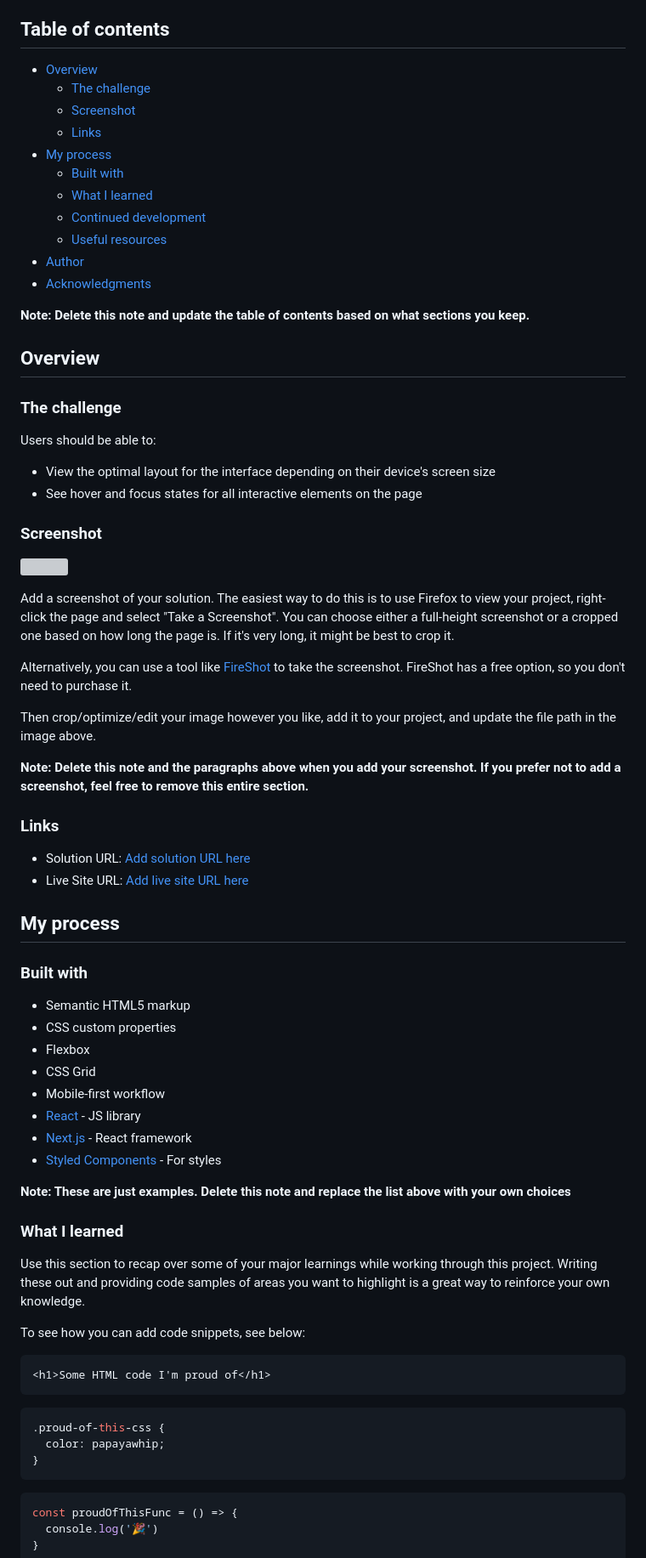
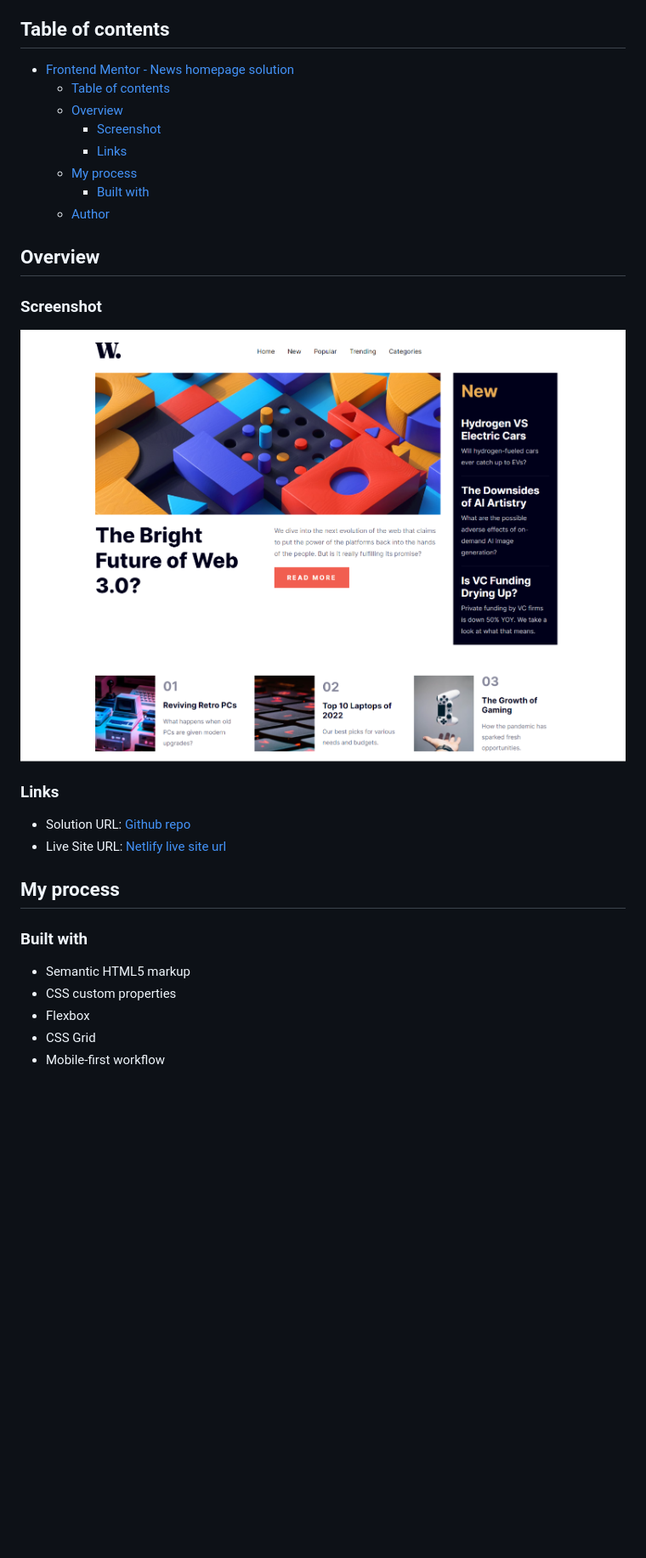
Before and after one commit to itsmemohit/fm-news-homepage, a Markdown page: README-template.md, the part around the change printed below. Shown: that part at 85% size. Drawn GitHub-style; pictures changed too: assets/images/screenshot.png (added); blank space fills up the shorter version; grey boxes are pictures that could not be loaded.

Commit message:
added links

````diff
--- a/README-template.md
+++ b/README-template.md
@@ -3,46 +3,25 @@
 This is a solution to the [News homepage challenge on Frontend Mentor](https://www.frontendmentor.io/challenges/news-homepage-H6SWTa1MFl). Frontend Mentor challenges help you improve your coding skills by building realistic projects.
 
 ## Table of contents
-
-- [Overview](#overview)
-  - [The challenge](#the-challenge)
-  - [Screenshot](#screenshot)
-  - [Links](#links)
-- [My process](#my-process)
-  - [Built with](#built-with)
-  - [What I learned](#what-i-learned)
-  - [Continued development](#continued-development)
-  - [Useful resources](#useful-resources)
-- [Author](#author)
-- [Acknowledgments](#acknowledgments)
-
-**Note: Delete this note and update the table of contents based on what sections you keep.**
+- [Frontend Mentor - News homepage solution](#frontend-mentor---news-homepage-solution)
+  - [Table of contents](#table-of-contents)
+  - [Overview](#overview)
+    - [Screenshot](#screenshot)
+    - [Links](#links)
+  - [My process](#my-process)
+    - [Built with](#built-with)
+  - [Author](#author)
 
 ## Overview
 
-### The challenge
-
-Users should be able to:
-
-- View the optimal layout for the interface depending on their device's screen size
-- See hover and focus states for all interactive elements on the page
-
 ### Screenshot
 
-![](./screenshot.jpg)
-
-Add a screenshot of your solution. The easiest way to do this is to use Firefox to view your project, right-click the page and select "Take a Screenshot". You can choose either a full-height screenshot or a cropped one based on how long the page is. If it's very long, it might be best to crop it.
-
-Alternatively, you can use a tool like [FireShot](https://getfireshot.com/) to take the screenshot. FireShot has a free option, so you don't need to purchase it.
-
-Then crop/optimize/edit your image however you like, add it to your project, and update the file path in the image above.
-
-**Note: Delete this note and the paragraphs above when you add your screenshot. If you prefer not to add a screenshot, feel free to remove this entire section.**
+![](./assets/images/screenshot.png)
 
 ### Links
 
-- Solution URL: [Add solution URL here](https://your-solution-url.com)
-- Live Site URL: [Add live site URL here](https://your-live-site-url.com)
+- Solution URL: [Github repo](https://github.com/itsmemohit/fm-news-homepage)
+- Live Site URL: [Netlify live site url](https://transcendent-piroshki-3d0796.netlify.app/)
 
 ## My process
 
@@ -53,29 +32,3 @@ Then crop/optimize/edit your image however you like, add it to your project, and
 - Flexbox
 - CSS Grid
 - Mobile-first workflow
-- [React](https://reactjs.org/) - JS library
-- [Next.js](https://nextjs.org/) - React framework
-- [Styled Components](https://styled-components.com/) - For styles
-
-**Note: These are just examples. Delete this note and replace the list above with your own choices**
-
-### What I learned
-
-Use this section to recap over some of your major learnings while working through this project. Writing these out and providing code samples of areas you want to highlight is a great way to reinforce your own knowledge.
-
-To see how you can add code snippets, see below:
-
-```html
-<h1>Some HTML code I'm proud of</h1>
-```
-```css
-.proud-of-this-css {
-  color: papayawhip;
-}
-```
-```js
-const proudOfThisFunc = () => {
-  console.log('🎉')
-}
-```
-
````
Also changed, not shown: other parts of README-template.md (+4 -27 lines).
